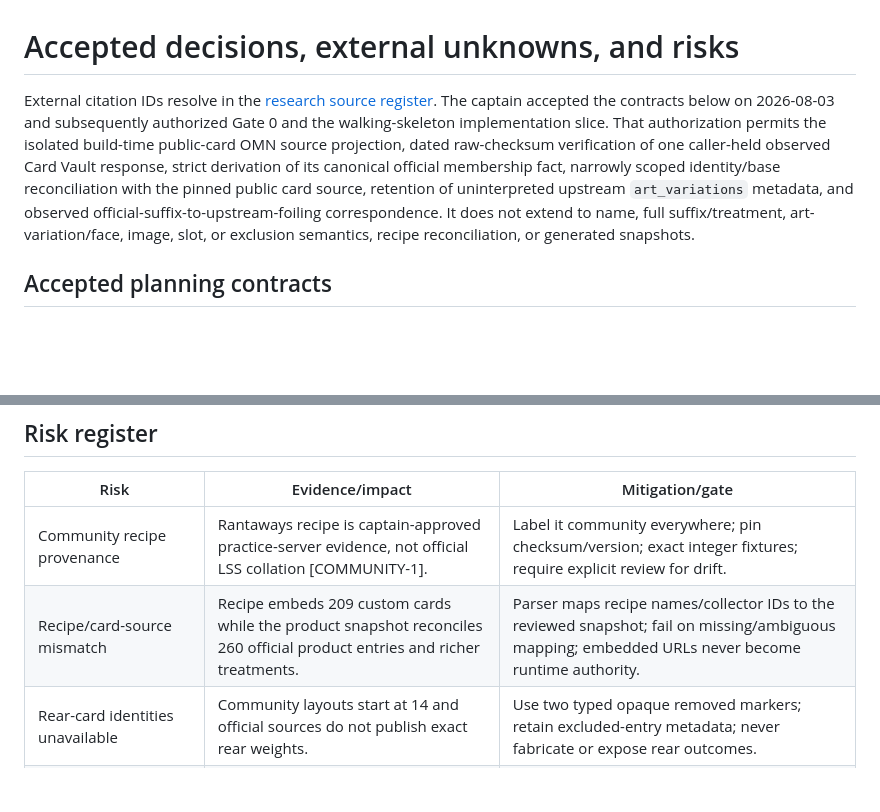
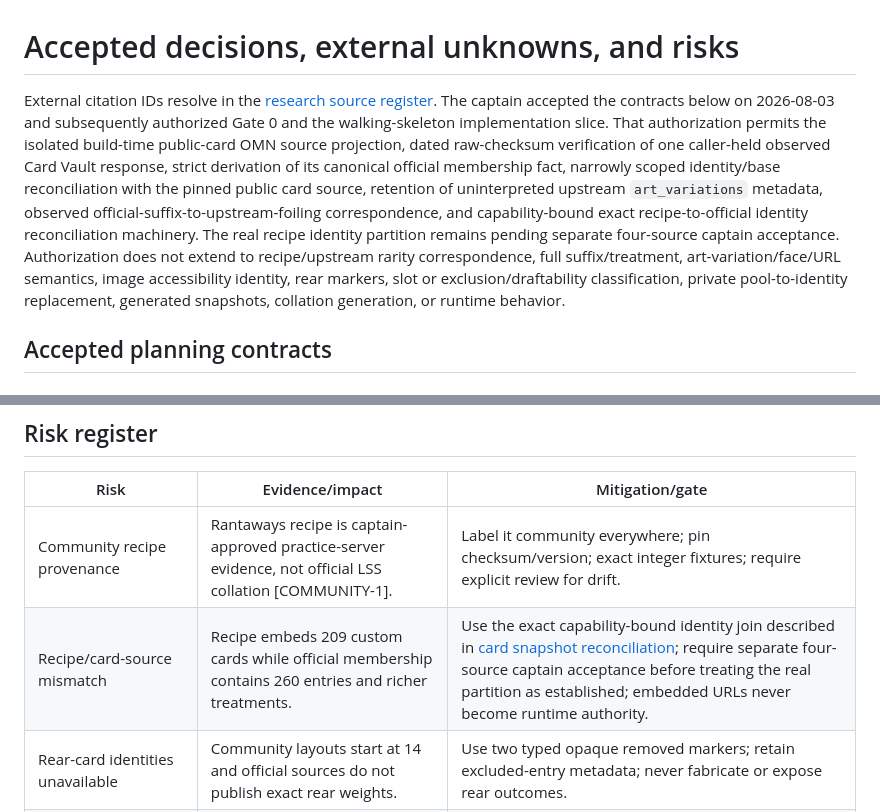
Before and after one commit to jake-warburton/draft-table, a Markdown page: docs/risks-and-decisions.md, 2 parts joined by grey strips. Drawn GitHub-style; blank space fills up the shorter version.

Commit message:
no-mistakes(document): Refresh recipe reconciliation documentation

```diff
--- a/docs/risks-and-decisions.md
+++ b/docs/risks-and-decisions.md
@@ -1,6 +1,6 @@
 # Accepted decisions, external unknowns, and risks
 
-External citation IDs resolve in the [research source register](research.md#source-register). The captain accepted the contracts below on 2026-08-03 and subsequently authorized Gate 0 and the walking-skeleton implementation slice. That authorization permits the isolated build-time public-card OMN source projection, dated raw-checksum verification of one caller-held observed Card Vault response, strict derivation of its canonical official membership fact, narrowly scoped identity/base reconciliation with the pinned public card source, retention of uninterpreted upstream `art_variations` metadata, and observed official-suffix-to-upstream-foiling correspondence. It does not extend to name, full suffix/treatment, art-variation/face, image, slot, or exclusion semantics, recipe reconciliation, or generated snapshots.
+External citation IDs resolve in the [research source register](research.md#source-register). The captain accepted the contracts below on 2026-08-03 and subsequently authorized Gate 0 and the walking-skeleton implementation slice. That authorization permits the isolated build-time public-card OMN source projection, dated raw-checksum verification of one caller-held observed Card Vault response, strict derivation of its canonical official membership fact, narrowly scoped identity/base reconciliation with the pinned public card source, retention of uninterpreted upstream `art_variations` metadata, observed official-suffix-to-upstream-foiling correspondence, and capability-bound exact recipe-to-official identity reconciliation machinery. The real recipe identity partition remains pending separate four-source captain acceptance. Authorization does not extend to recipe/upstream rarity correspondence, full suffix/treatment, art-variation/face/URL semantics, image accessibility identity, rear markers, slot or exclusion/draftability classification, private pool-to-identity replacement, generated snapshots, collation generation, or runtime behavior.
 
 ## Accepted planning contracts
 
@@ -54,7 +54,7 @@ External citation IDs resolve in the [research source register](research.md#sour
 | Risk | Evidence/impact | Mitigation/gate |
 |---|---|---|
 | Community recipe provenance | Rantaways recipe is captain-approved practice-server evidence, not official LSS collation [COMMUNITY-1]. | Label it community everywhere; pin checksum/version; exact integer fixtures; require explicit review for drift. |
-| Recipe/card-source mismatch | Recipe embeds 209 custom cards while the product snapshot reconciles 260 official product entries and richer treatments. | Parser maps recipe names/collector IDs to the reviewed snapshot; fail on missing/ambiguous mapping; embedded URLs never become runtime authority. |
+| Recipe/card-source mismatch | Recipe embeds 209 custom cards while official membership contains 260 entries and richer treatments. | Use the exact capability-bound identity join described in [card snapshot reconciliation](rules-and-collation.md#card-snapshot-reconciliation); require separate four-source captain acceptance before treating the real partition as established; embedded URLs never become runtime authority. |
 | Rear-card identities unavailable | Community layouts start at 14 and official sources do not publish exact rear weights. | Use two typed opaque removed markers; retain excluded-entry metadata; never fabricate or expose rear outcomes. |
 | Card scope mismatch | Product page says 251; official Card Vault returns 260 entries including nine IAR Marvels [FAB-3][FAB-7]. | Reconciliation fixture; classify all official entries; fail on drift. |
 | Upstream drift/error | Data changes after tagged release and past tags are not back-patched [DATA-2][DATA-4]. | Pin tag/checksums; import validation report; update through reviewed PR only. |
```
Also changed, not shown: docs/research.md (+1 -1 lines).
